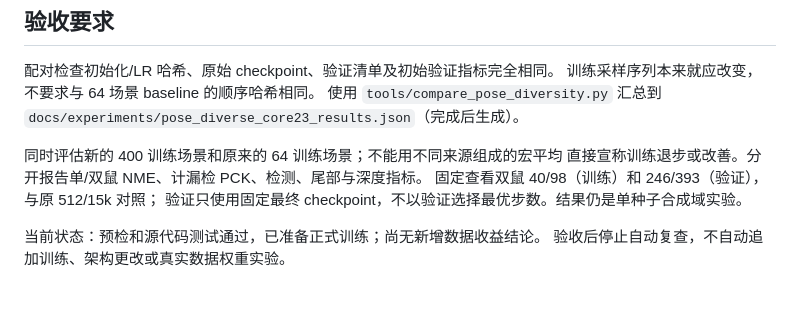
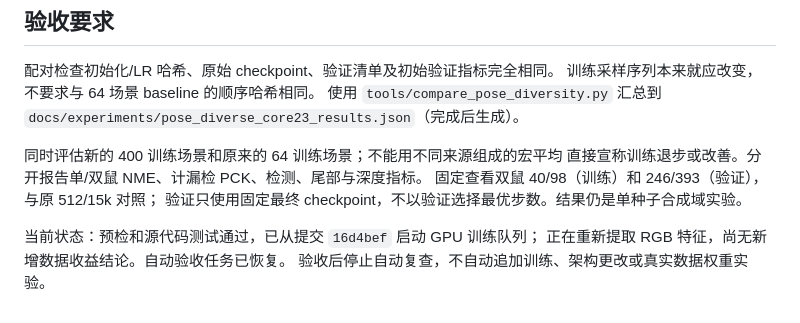
Before and after one commit to Haozong-Zeng/MouseGeoForge, a Markdown page: docs/pose_diverse_data_control.md, the part around the change. Drawn GitHub-style.

Commit message:
Record diverse-data GPU launch and automated acceptance

```diff
--- a/docs/pose_diverse_data_control.md
+++ b/docs/pose_diverse_data_control.md
@@ -81,5 +81,6 @@ geometry_audit 及 `training_sources.png`；原目录探测见 `output/diverse_p
 固定查看双鼠 40/98（训练）和 246/393（验证），与原 512/15k 对照；
 验证只使用固定最终 checkpoint，不以验证选择最优步数。结果仍是单种子合成域实验。
 
-当前状态：预检和源代码测试通过，已准备正式训练；尚无新增数据收益结论。
+当前状态：预检和源代码测试通过，已从提交 `16d4bef` 启动 GPU 训练队列；
+正在重新提取 RGB 特征，尚无新增数据收益结论。自动验收任务已恢复。
 验收后停止自动复查，不自动追加训练、架构更改或真实数据权重实验。
```
